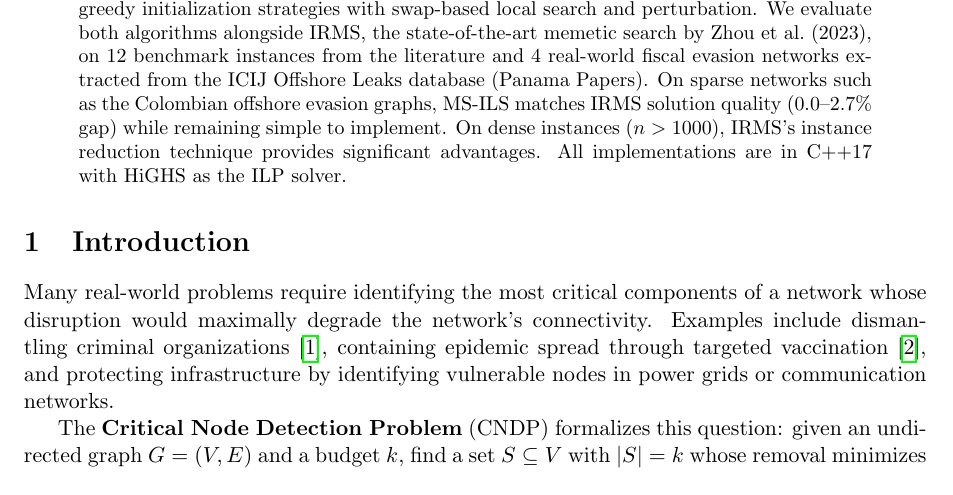
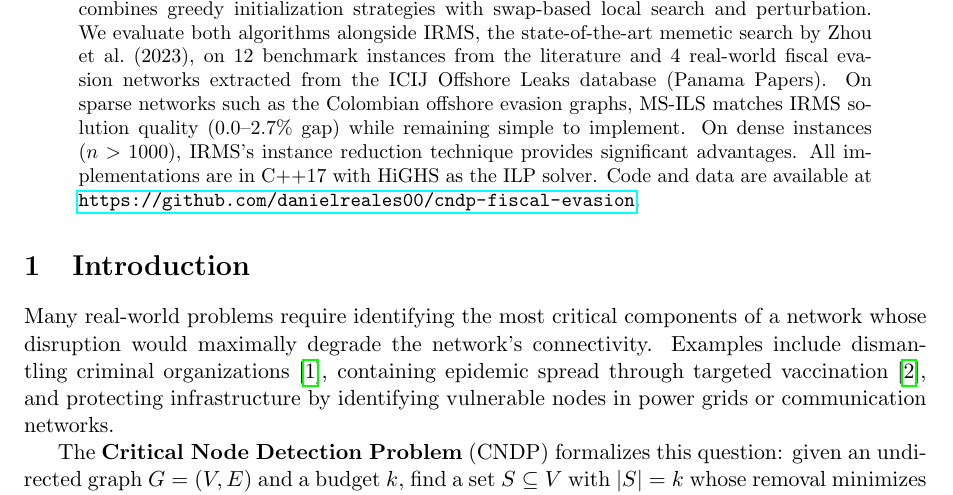
Before and after one commit to danielreales00/cndp-fiscal-evasion, a LaTeX paper (paper.tex): part of page 1 of 10, cut so that both start at the same text. Compiled offline with pdfLaTeX.

Commit message:
Add repository URL to abstract

```diff
--- a/paper.tex
+++ b/paper.tex
@@ -36,7 +36,7 @@ Juan David Ceballos \\
 \maketitle
 
 \begin{abstract}
-The Critical Node Detection Problem (CNDP) seeks to identify a set of $k$ nodes whose removal from a graph maximally disrupts connectivity, measured by minimizing the number of remaining connected node pairs. This problem is NP-complete and arises naturally in domains where targeted disruption of network infrastructure is required. We implement the Integer Linear Programming (ILP) formulation of Arulselvan et al.\ (2009), which guarantees optimal solutions but is limited to small instances ($n \leq 62$) due to $O(n^3)$ transitivity constraints. We design a Multi-Start Iterated Local Search (MS-ILS) heuristic that combines greedy initialization strategies with swap-based local search and perturbation. We evaluate both algorithms alongside IRMS, the state-of-the-art memetic search by Zhou et al.\ (2023), on 12 benchmark instances from the literature and 4 real-world fiscal evasion networks extracted from the ICIJ Offshore Leaks database (Panama Papers). On sparse networks such as the Colombian offshore evasion graphs, MS-ILS matches IRMS solution quality (0.0--2.7\% gap) while remaining simple to implement. On dense instances ($n > 1000$), IRMS's instance reduction technique provides significant advantages. All implementations are in C++17 with HiGHS as the ILP solver.
+The Critical Node Detection Problem (CNDP) seeks to identify a set of $k$ nodes whose removal from a graph maximally disrupts connectivity, measured by minimizing the number of remaining connected node pairs. This problem is NP-complete and arises naturally in domains where targeted disruption of network infrastructure is required. We implement the Integer Linear Programming (ILP) formulation of Arulselvan et al.\ (2009), which guarantees optimal solutions but is limited to small instances ($n \leq 62$) due to $O(n^3)$ transitivity constraints. We design a Multi-Start Iterated Local Search (MS-ILS) heuristic that combines greedy initialization strategies with swap-based local search and perturbation. We evaluate both algorithms alongside IRMS, the state-of-the-art memetic search by Zhou et al.\ (2023), on 12 benchmark instances from the literature and 4 real-world fiscal evasion networks extracted from the ICIJ Offshore Leaks database (Panama Papers). On sparse networks such as the Colombian offshore evasion graphs, MS-ILS matches IRMS solution quality (0.0--2.7\% gap) while remaining simple to implement. On dense instances ($n > 1000$), IRMS's instance reduction technique provides significant advantages. All implementations are in C++17 with HiGHS as the ILP solver. Code and data are available at \url{https://github.com/danielreales00/cndp-fiscal-evasion}.
 \end{abstract}
 
 % ============================================================================
```
Also changed, not shown: paper.pdf.
